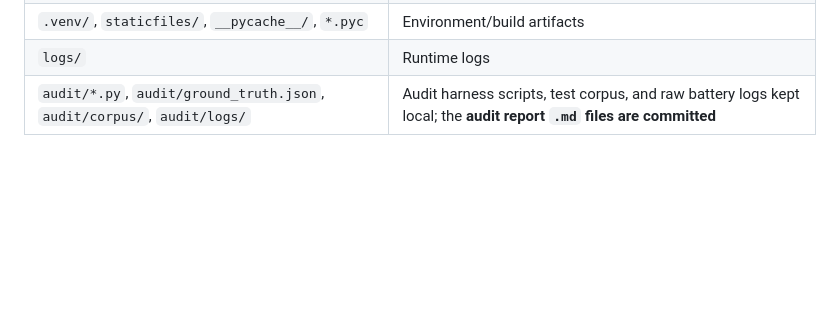
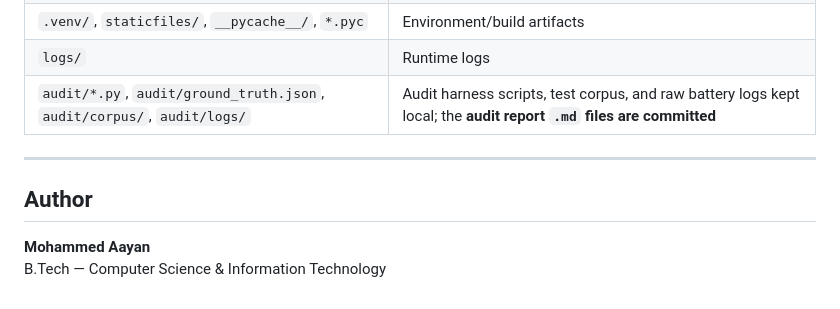
Before and after one commit to Aayan216/RAGVANCE, a Markdown page: README.md, the part around the change. Drawn GitHub-style; blank space fills up the shorter version.

Commit message:
docs: add author details

```diff
--- a/README.md
+++ b/README.md
@@ -275,3 +275,10 @@ RAGVANCE/
 | `.venv/`, `staticfiles/`, `__pycache__/`, `*.pyc` | Environment/build artifacts |
 | `logs/` | Runtime logs |
 | `audit/*.py`, `audit/ground_truth.json`, `audit/corpus/`, `audit/logs/` | Audit harness scripts, test corpus, and raw battery logs kept local; the **audit report `.md` files are committed** |
+
+---
+
+## Author
+
+**Mohammed Aayan**
+B.Tech — Computer Science & Information Technology
```
